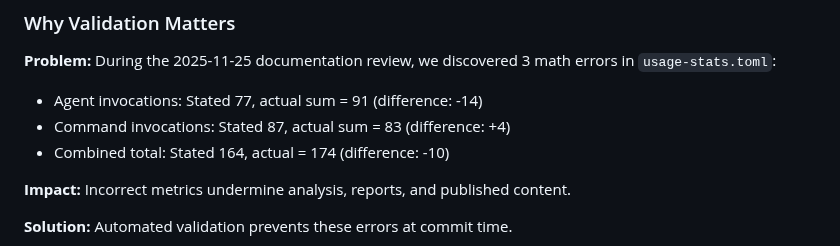
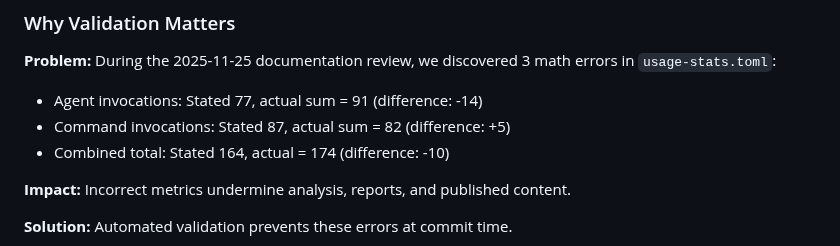
Before and after one commit to lucasxf/wine-reviewer, a Markdown page: .claude/METRICS.md, the part around the change. Drawn GitHub-style.

Commit message:
Update .claude/METRICS.md
Co-authored-by: Copilot <175728472+Copilot@users.noreply.github.com>

```diff
--- a/.claude/METRICS.md
+++ b/.claude/METRICS.md
@@ -392,7 +392,7 @@ The validator checks three critical equations:
 
 **Problem:** During the 2025-11-25 documentation review, we discovered 3 math errors in `usage-stats.toml`:
 - Agent invocations: Stated 77, actual sum = 91 (difference: -14)
-- Command invocations: Stated 87, actual sum = 83 (difference: +4)
+- Command invocations: Stated 87, actual sum = 82 (difference: +5)
 - Combined total: Stated 164, actual = 174 (difference: -10)
 
 **Impact:** Incorrect metrics undermine analysis, reports, and published content.
```
